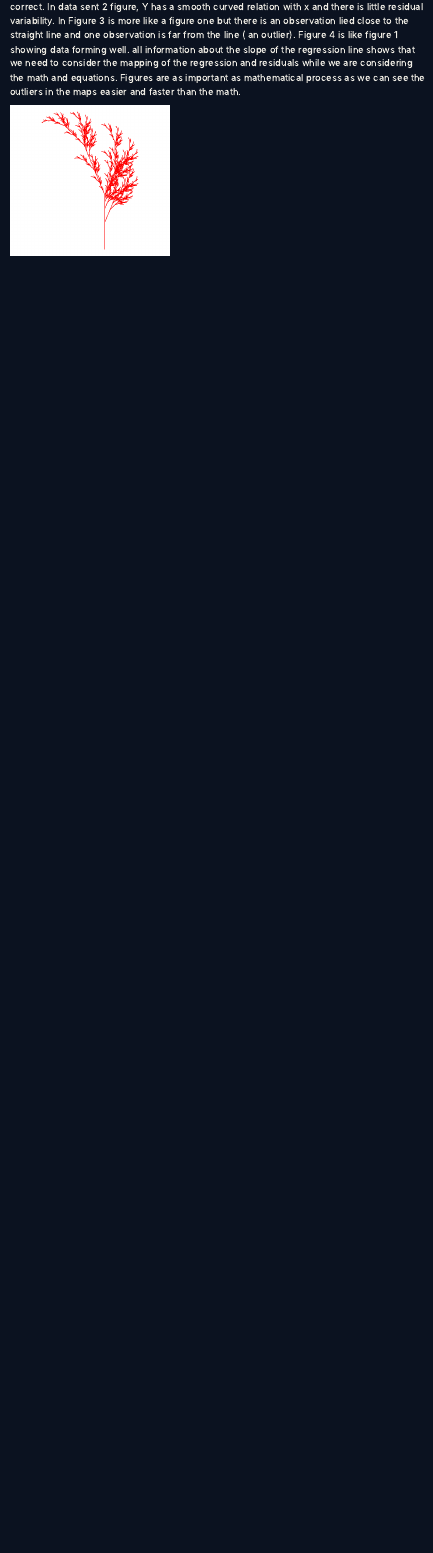
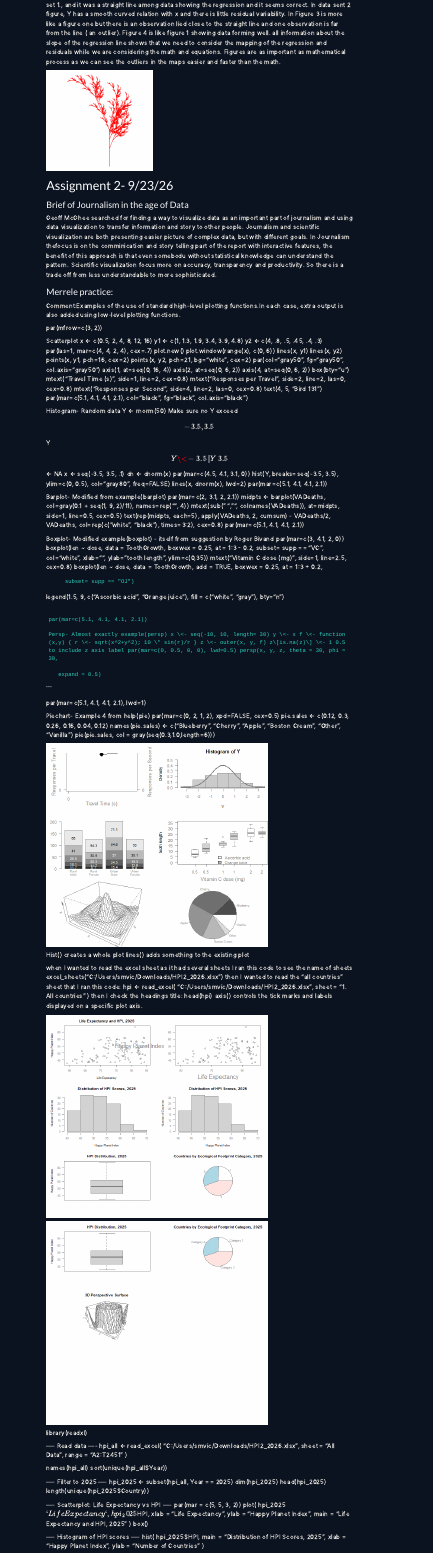
Before and after one commit to susanmohammadk22/susanmohammadk22.github.io, a Quarto document (assignment4.qmd): the page in a window 1100 px wide, from 230 px down before the commit and from 140 px down after it. Rendered offline with R 4.5, knitr and Pandoc in place of Quarto, with nearby package versions; menus at the side of the page are left out.

Commit message:
assignment 2

````diff
--- a/assignment4.qmd
+++ b/assignment4.qmd
@@ -11,3 +11,88 @@ editor: visual
 He analysed data sets and designed the graphed in 4 figures. The first graph is belonging to the data set 1., and it was a straight line among data showing the regression and it seems correct. In data sent 2 figure, Y has a smooth curved relation with x and there is little residual variability. In Figure 3 is more like a figure one but there is an observation lied close to the straight line and one observation is far from the line ( an outlier). Figure 4 is like figure 1 showing data forming well. all information about the slope of the regression line shows that we need to consider the mapping of the regression and residuals while we are considering the math and equations. Figures are as important as mathematical process as we can see the outliers in the maps easier and faster than the math.
 
 ![](Red-Tree.png){fig-align="center" width="287"}
+
+# Assignment 2- 9/23/26
+
+### Brief of Journalism in the age of Data
+
+Geoff McGhee searched for finding a way to visualize data as an important part of journalism and using data visualization to transfer information and story to other people. Journalism and scientific visualization are both presenting easier picture of complex data, but with different goals. In Journalism thefocus is on the comminication and story telling part of the report with interactive features, the benefit of this approach is that even somebodu without statistical knowledge can understand the pattern. Scientific visualization focus more on accuracy, transparency and productivity. So there is a trade off from less understandable to more sophisticated.
+
+### Merrele practice:
+
+Comment:Examples of the use of standard high-level plotting functions.In each case, extra output is also added using low-level plotting functions.
+
+par(mfrow=c(3, 2))
+
+Scatterplot x \<- c(0.5, 2, 4, 8, 12, 16) y1 \<- c(1, 1.3, 1.9, 3.4, 3.9, 4.8) y2 \<- c(4, .8, .5, .45, .4, .3) par(las=1, mar=c(4, 4, 2, 4), cex=.7) plot.new() plot.window(range(x), c(0, 6)) lines(x, y1) lines(x, y2) points(x, y1, pch=16, cex=2) points(x, y2, pch=21, bg="white", cex=2) par(col="gray50", fg="gray50", col.axis="gray50") axis(1, at=seq(0, 16, 4)) axis(2, at=seq(0, 6, 2)) axis(4, at=seq(0, 6, 2)) box(bty="u") mtext("Travel Time (s)", side=1, line=2, cex=0.8) mtext("Responses per Travel", side=2, line=2, las=0, cex=0.8) mtext("Responses per Second", side=4, line=2, las=0, cex=0.8) text(4, 5, "Bird 131") par(mar=c(5.1, 4.1, 4.1, 2.1), col="black", fg="black", col.axis="black")
+
+Histogram- Random data Y \<- rnorm(50) Make sure no Y exceed \[-3.5, 3.5\] Y\[Y \< -3.5 \| Y \> 3.5\] \<- NA x \<- seq(-3.5, 3.5, .1) dn \<- dnorm(x) par(mar=c(4.5, 4.1, 3.1, 0)) hist(Y, breaks=seq(-3.5, 3.5), ylim=c(0, 0.5), col="gray80", freq=FALSE) lines(x, dnorm(x), lwd=2) par(mar=c(5.1, 4.1, 4.1, 2.1))
+
+Barplot- Modified from example(barplot) par(mar=c(2, 3.1, 2, 2.1)) midpts \<- barplot(VADeaths, col=gray(0.1 + seq(1, 9, 2)/11), names=rep("", 4)) mtext(sub(" ", "\n", colnames(VADeaths)), at=midpts, side=1, line=0.5, cex=0.5) text(rep(midpts, each=5), apply(VADeaths, 2, cumsum) - VADeaths/2, VADeaths, col=rep(c("white", "black"), times=3:2), cex=0.8) par(mar=c(5.1, 4.1, 4.1, 2.1))
+
+Boxplot- Modified example(boxplot) - itself from suggestion by Roger Bivand par(mar=c(3, 4.1, 2, 0)) boxplot(len \~ dose, data = ToothGrowth, boxwex = 0.25, at = 1:3 - 0.2, subset= supp == "VC", col="white", xlab="", ylab="tooth length", ylim=c(0,35)) mtext("Vitamin C dose (mg)", side=1, line=2.5, cex=0.8) boxplot(len \~ dose, data = ToothGrowth, add = TRUE, boxwex = 0.25, at = 1:3 + 0.2,
+
+         subset= supp == "OJ")
+ legend(1.5, 9, c("Ascorbic acid", "Orange juice"),
+        fill = c("white", "gray"),
+        bty="n")
+```
+
+par(mar=c(5.1, 4.1, 4.1, 2.1))
+
+Persp- Almost exactly example(persp) x \<- seq(-10, 10, length= 30) y \<- x f \<- function(x,y) { r \<- sqrt(x^2+y^2); 10 \* sin(r)/r } z \<- outer(x, y, f) z\[is.na(z)\] \<- 1 0.5 to include z axis label par(mar=c(0, 0.5, 0, 0), lwd=0.5) persp(x, y, z, theta = 30, phi = 30,
+
+```
+       expand = 0.5)
+```
+
+par(mar=c(5.1, 4.1, 4.1, 2.1), lwd=1)
+
+Piechart- Example 4 from help(pie) par(mar=c(0, 2, 1, 2), xpd=FALSE, cex=0.5) pie.sales \<- c(0.12, 0.3, 0.26, 0.16, 0.04, 0.12) names(pie.sales) \<- c("Blueberry", "Cherry", "Apple", "Boston Cream", "Other", "Vanilla") pie(pie.sales, col = gray(seq(0.3,1.0,length=6)))
+
+![](images/clipboard-2670679410.png)
+
+Hist() creates a whole plot lines() adds something to the existing plot
+
+when I wanted to read the excel sheet as it had several sheets I ran this code to see the name of sheets excel_sheets("C:/Users/smvic/Downloads/HPI2_2026.xlsx") then I wanted to read the "all countries" sheet that I ran this code: hpi \<- read_excel( "C:/Users/smvic/Downloads/HPI2_2026.xlsx", sheet = "1. All countries" ) then I check the headings title: head(hpi) axis() controls the tick marks and labels displayed on a specific plot axis.
+
+![](images/clipboard-4139347273.png)
+
+![](images/clipboard-1079207173.png)
+
+
+library(readxl)
+
+---- Read data ----
+hpi_all <- read_excel(
+  "C:/Users/smvic/Downloads/HPI2_2026.xlsx",
+  sheet = "All Data",
+  range = "A2:T2451"
+)
+
+names(hpi_all)
+sort(unique(hpi_all$Year))
+
+---- Filter to 2025 ----
+hpi_2025 <- subset(hpi_all, Year == 2025)
+dim(hpi_2025)
+head(hpi_2025)
+length(unique(hpi_2025$Country))
+
+---- Scatterplot: Life Expectancy vs HPI ----
+par(mar = c(5, 5, 3, 2))
+plot(
+  hpi_2025$`Life Expectancy`,
+  hpi_2025$HPI,
+  xlab = "Life Expectancy",
+  ylab = "Happy Planet Index",
+  main = "Life Expectancy and HPI, 2025"
+)
+box()
+
+---- Histogram of HPI scores ----
+hist(
+  hpi_2025$HPI,
+  main = "Distribution of HPI Scores, 2025",
+  xlab = "Happy Planet Index",
+  ylab = "Number of Countries"
````
Also changed, not shown: assignment 2/fee057a0-333c-4b22-a6fc-9745befa5cd0.png (added), docs/search.json, images/clipboard-1079207173.png (added), images/clipboard-2670679410.png (added), images/clipboard-4139347273.png (added), assignment4.qmd (31 more changed lines), 7 other files.
